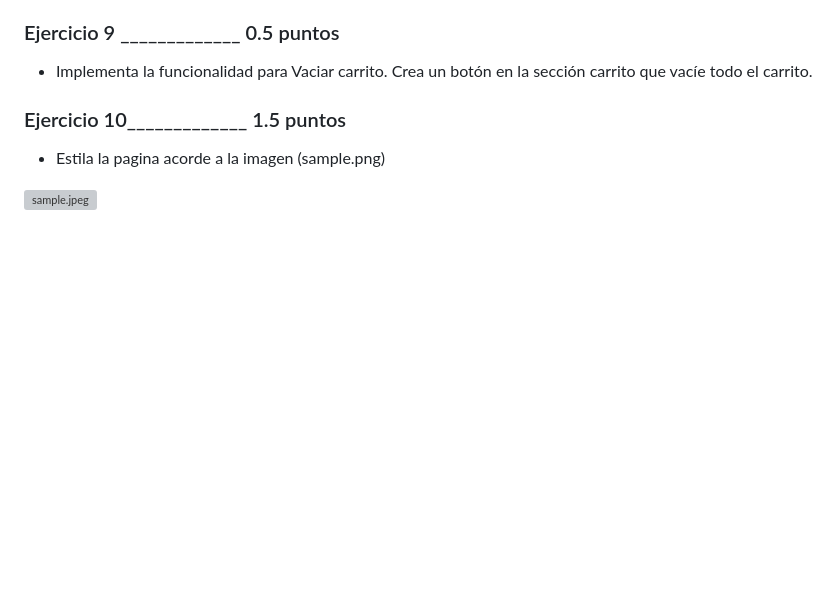
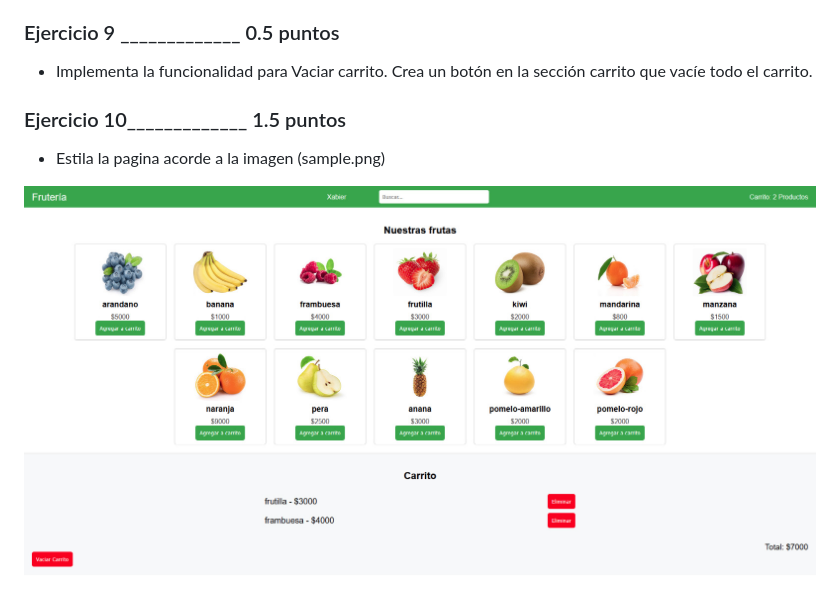
Before and after one commit to santiagobaez13/Parcial1Progra3_2025Div131C2_SantiagoBaez, a Markdown page: README.md, the part around the change. Rendered like a GitHub page; blank space fills up the shorter version; grey boxes are pictures that could not be loaded.

Commit message:
Agregue IMG a readme

```diff
--- a/README.md
+++ b/README.md
@@ -88,4 +88,4 @@ Implementar una función de filtro, que se dispare al escribir en un campo input
 ### Ejercicio 10_____________   1.5 puntos
 - Estila la pagina acorde a la imagen (sample.png)
 
-![sample.jpeg](sample.jpeg)
+![alt text](PrimerParcial/sample.jpeg)
```
